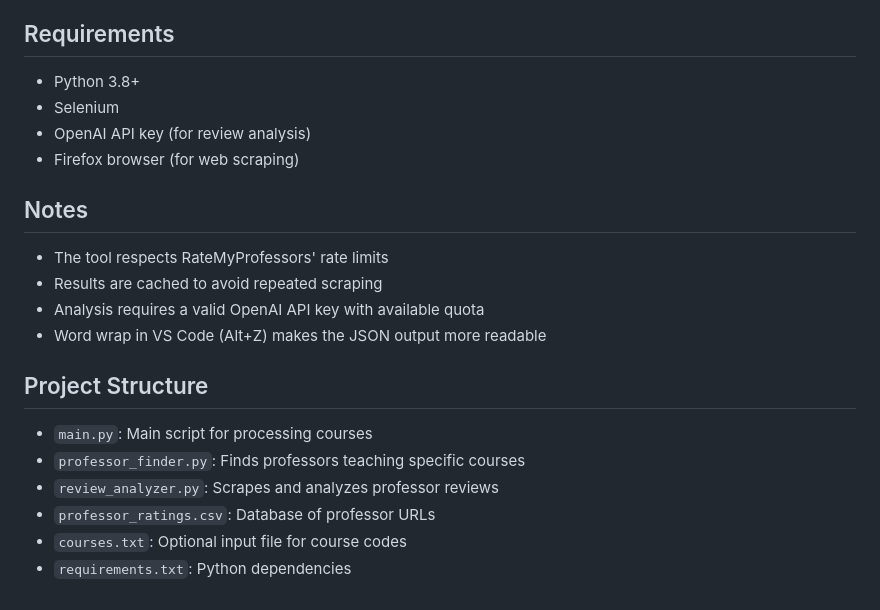
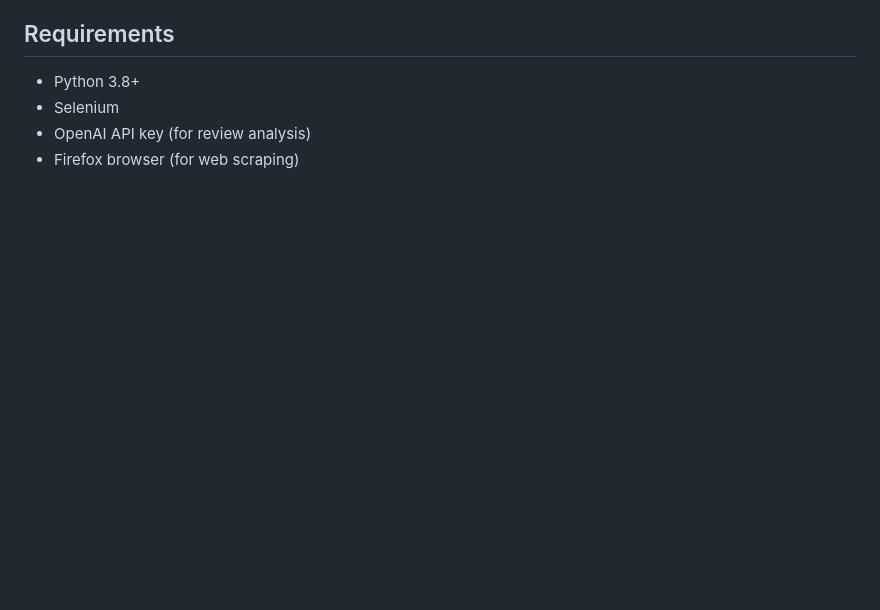
Before and after one commit to louaih/rmp_scraper, a Markdown page: README.md, the part around the change. Rendered like a GitHub page; blank space fills up the shorter version.

```diff
--- a/README.md
+++ b/README.md
@@ -95,19 +95,3 @@ Each analysis includes:
 - Selenium
 - OpenAI API key (for review analysis)
 - Firefox browser (for web scraping)
-
-## Notes
-
-- The tool respects RateMyProfessors' rate limits
-- Results are cached to avoid repeated scraping
-- Analysis requires a valid OpenAI API key with available quota
-- Word wrap in VS Code (Alt+Z) makes the JSON output more readable
-
-## Project Structure
-
-- `main.py`: Main script for processing courses
-- `professor_finder.py`: Finds professors teaching specific courses
-- `review_analyzer.py`: Scrapes and analyzes professor reviews
-- `professor_ratings.csv`: Database of professor URLs
-- `courses.txt`: Optional input file for course codes
-- `requirements.txt`: Python dependencies
```
